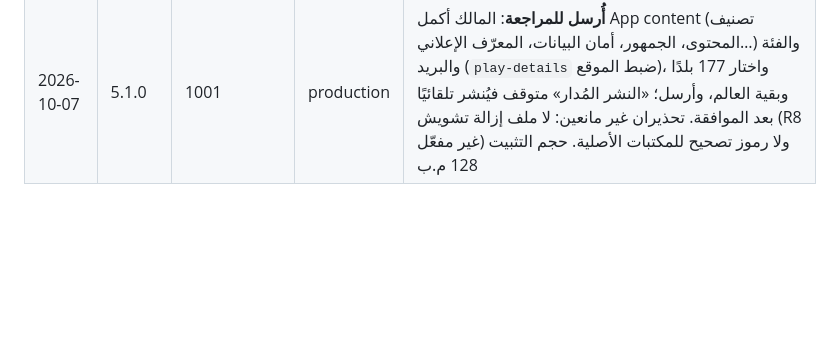
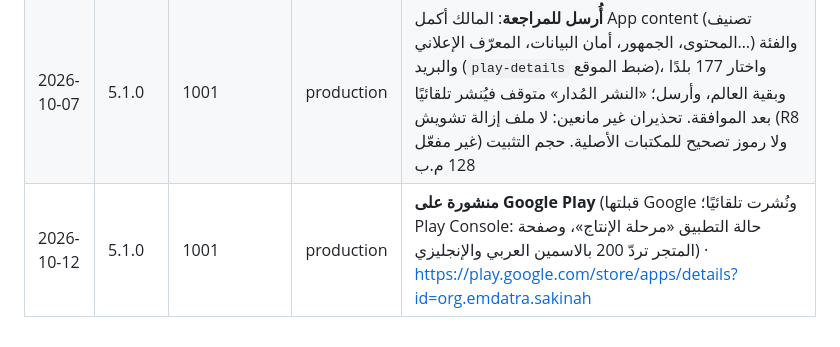
Before and after one commit to osamafa86-dotcom/mediapro, a Markdown page: sakinah-android/store/README.md, the part around the change. Rendered like a GitHub page; blank space fills up the shorter version.

Commit message:
play store log: 5.1.0 (1001) is live on Google Play
Google approved the first submission; Play Console shows the app in
Production and the public listing answers 200 in Arabic and English.

Co-Authored-By: Claude Fable 5.1 <noreply@anthropic.com>
Claude-Session: https://claude.ai/code/session_01MtsXNuDQd6sBfZeAo8CMsC

```diff
--- a/sakinah-android/store/README.md
+++ b/sakinah-android/store/README.md
@@ -48,3 +48,4 @@
 | 2026-10-07 | 5.1.0 | — | — | حساب مؤسسة (لا اختبار مغلق)؛ خطّ النشر في appstore-release، والمشروع على API 36 — بانتظار حساب الخدمة ومفتاح الرفع |
 | 2026-10-07 | 5.1.0 | 1001 | production | **رُفع مسودةً** (appstore-release run 37676588699): AAB موقّع بمفتاح الرفع (SHA-256 `E1:2B:BC:FA:…:48:4C:C0`)، targetSdk 36، والنصوص (ar وen-US) والأيقونة وصورة الواجهة و٧ لقطات. أول رفع عبر الواجهة البرمجية مباشرةً (Play Console يحجز اسم الحزمة عند إنشاء التطبيق، فلا رفع يدويًا أولًا). بانتظار المالك: الدول ← Send for review |
 | 2026-10-07 | 5.1.0 | 1001 | production | **أُرسل للمراجعة**: المالك أكمل App content (تصنيف المحتوى، الجمهور، أمان البيانات، المعرّف الإعلاني…) والفئة والبريد (`play-details` ضبط الموقع)، واختار 177 بلدًا وبقية العالم، وأرسل؛ «النشر المُدار» متوقف فيُنشر تلقائيًا بعد الموافقة. تحذيران غير مانعين: لا ملف إزالة تشويش (R8 غير مفعّل) ولا رموز تصحيح للمكتبات الأصلية. حجم التثبيت 128 م.ب |
+| 2026-10-12 | 5.1.0 | 1001 | production | **منشورة على Google Play** (قبلتها Google ونُشرت تلقائيًا؛ Play Console: حالة التطبيق «مرحلة الإنتاج»، وصفحة المتجر تردّ 200 بالاسمين العربي والإنجليزي) · https://play.google.com/store/apps/details?id=org.emdatra.sakinah |
```
